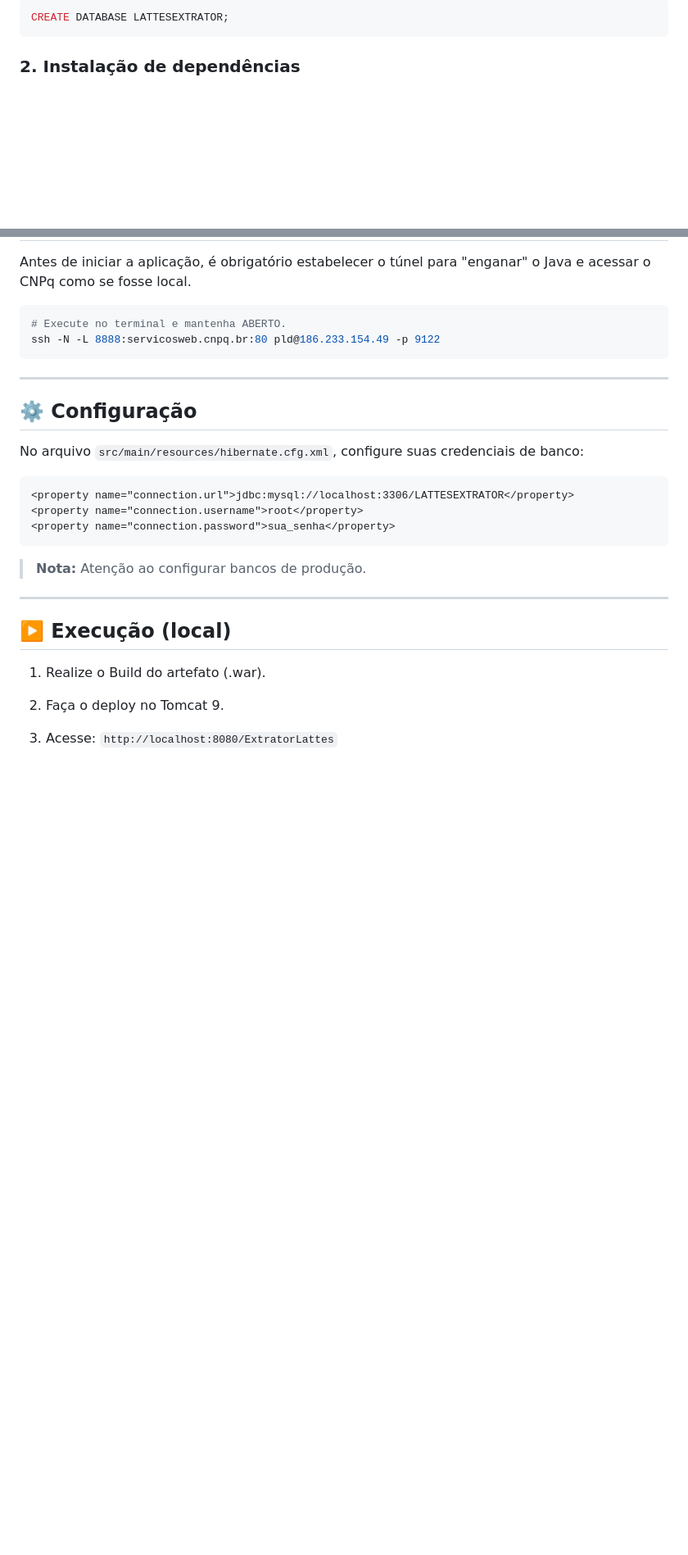
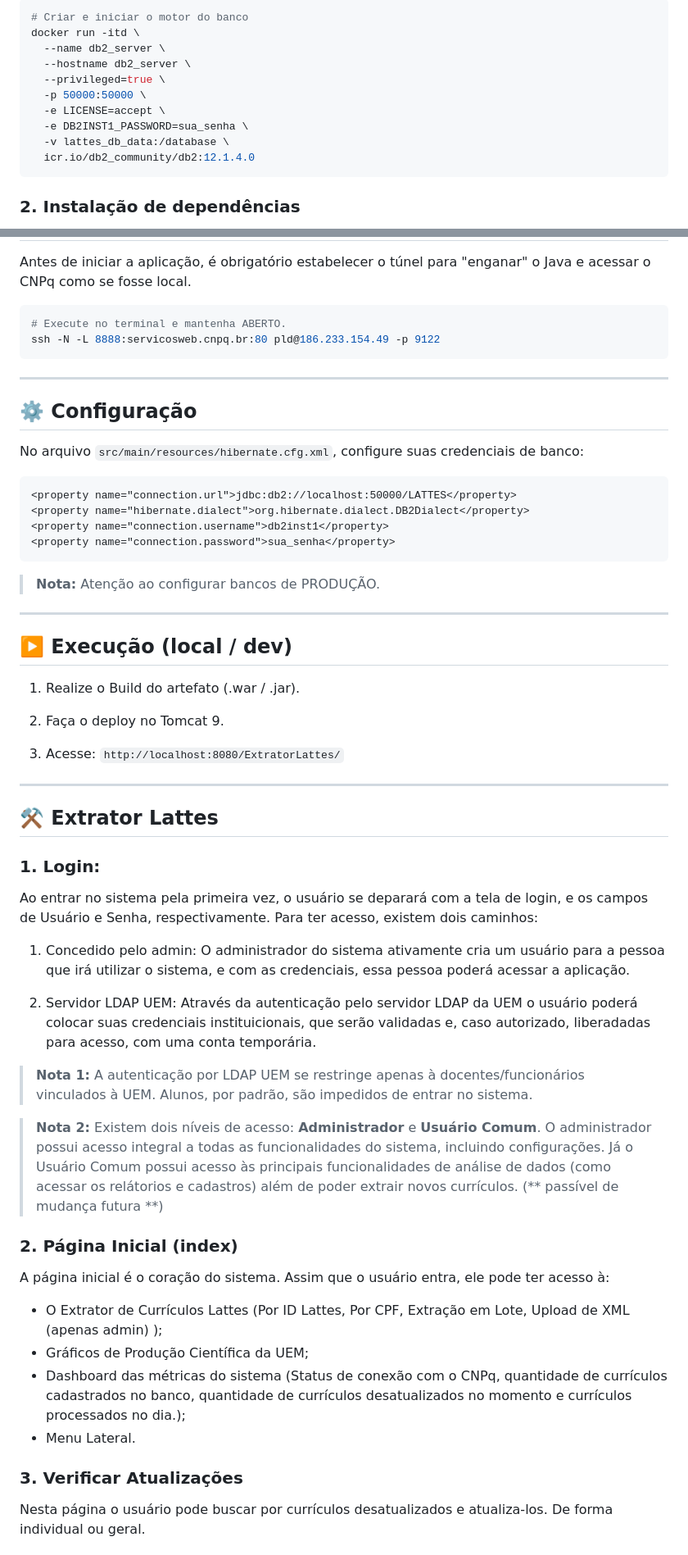
Before and after one commit to raphhhaaaa/SIGLattes, a Markdown page: README.md, 2 parts joined by grey strips. Shown at 82% size. Rendered like a GitHub page; blank space fills up the shorter version.

````diff
--- a/README.md
+++ b/README.md
@@ -53,6 +64,15 @@ Crie o schema no MySQL. O Hibernate encarrega-se de criar as tabelas automaticam
 
-```sql
-CREATE DATABASE LATTESEXTRATOR;
+```bash
+# Criar e iniciar o motor do banco
+docker run -itd \
+  --name db2_server \
+  --hostname db2_server \
+  --privileged=true \
+  -p 50000:50000 \
+  -e LICENSE=accept \
+  -e DB2INST1_PASSWORD=sua_senha \
+  -v lattes_db_data:/database \
+  icr.io/db2_community/db2:12.1.4.0
 ```
 
 ### 2. Instalação de dependências
@@ -79,19 +99,51 @@ ssh -N -L 8888:servicosweb.cnpq.br:80 pld@186.233.154.49 -p 9122
 No arquivo ```src/main/resources/hibernate.cfg.xml```, configure suas credenciais de banco:
 
 ```xml
-<property name="connection.url">jdbc:mysql://localhost:3306/LATTESEXTRATOR</property>
-<property name="connection.username">root</property>
+<property name="connection.url">jdbc:db2://localhost:50000/LATTES</property>
+<property name="hibernate.dialect">org.hibernate.dialect.DB2Dialect</property>
+<property name="connection.username">db2inst1</property>
 <property name="connection.password">sua_senha</property>
 ```
 
-> **Nota:** Atenção ao configurar bancos de produção.
+> **Nota:** Atenção ao configurar bancos de PRODUÇÃO.
 
 ---
 
-## ▶️ Execução (local)
+## ▶️ Execução (local / dev)
 
-1. Realize o Build do artefato (.war).
+1. Realize o Build do artefato (.war / .jar).
 
 2. Faça o deploy no Tomcat 9.
 
-3. Acesse: ```http://localhost:8080/ExtratorLattes```
+3. Acesse: ```http://localhost:8080/ExtratorLattes/```
+
+---
+
+## ⚒️ Extrator Lattes
+
+### 1. Login:
+Ao entrar no sistema pela primeira vez, o usuário se deparará com a tela de login, e os campos de Usuário e Senha, respectivamente.
+Para ter acesso, existem dois caminhos:
+
+1. Concedido pelo admin: O administrador do sistema ativamente cria um usuário para a pessoa que irá utilizar o sistema, e com as credenciais, essa pessoa poderá acessar a aplicação.
+
+2. Servidor LDAP UEM: Através da autenticação pelo servidor LDAP da UEM o usuário poderá colocar suas credenciais instituicionais, que serão validadas e, caso autorizado, liberadadas
+para acesso, com uma conta temporária.
+
+> **Nota 1:** A autenticação por LDAP UEM se restringe apenas à docentes/funcionários vinculados à UEM. Alunos, por padrão, são impedidos de entrar no sistema.
+
+> **Nota 2:** Existem dois níveis de acesso: **Administrador** e **Usuário Comum**. O administrador possui acesso integral a todas as funcionalidades do sistema, incluindo configurações. Já o
+> Usuário Comum possui acesso às principais funcionalidades de análise de dados (como acessar os relátorios e cadastros) além de poder extrair novos currículos. (** passível de  mudança futura **)
+
+### 2. Página Inicial (index)
+A página inicial é o coração do sistema. Assim que o usuário entra, ele pode ter acesso à:
+
+ - O Extrator de Currículos Lattes (Por ID Lattes, Por CPF, Extração em Lote, Upload de XML (apenas admin) );
+ - Gráficos de Produção Científica da UEM;
+ - Dashboard das métricas do sistema (Status de conexão com o CNPq, quantidade de currículos cadastrados no banco, quantidade de currículos desatualizados no momento e currículos processados no dia.);
+ - Menu Lateral.
+
+### 3. Verificar Atualizações
+Nesta página o usuário pode buscar por currículos desatualizados e atualiza-los. De forma individual ou geral.
+
+
````
Also changed, not shown: other parts of README.md (+41 -15 lines).
